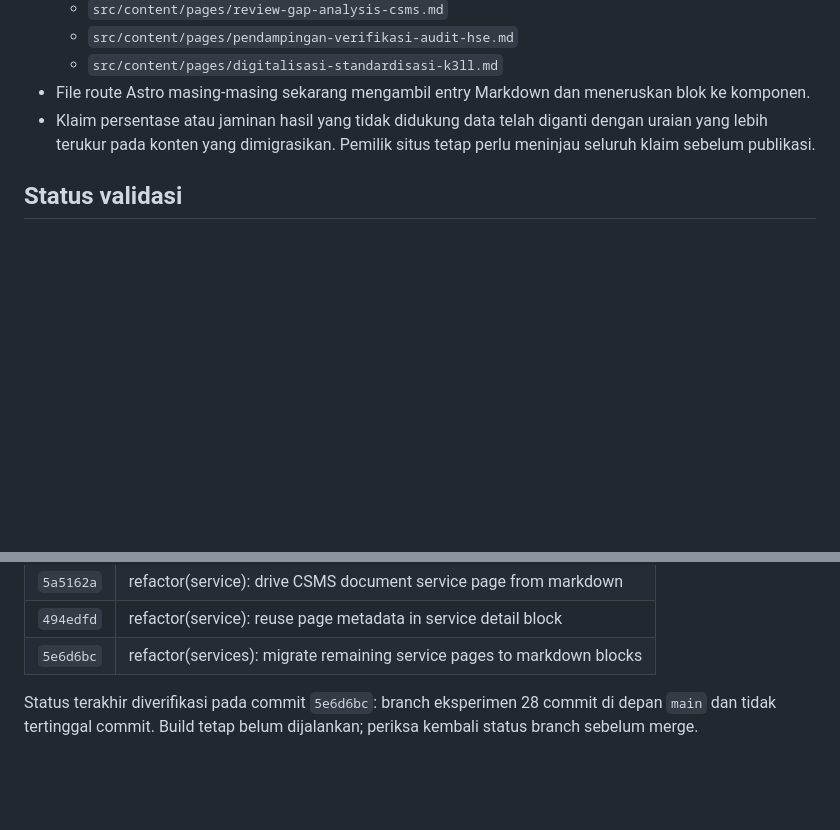
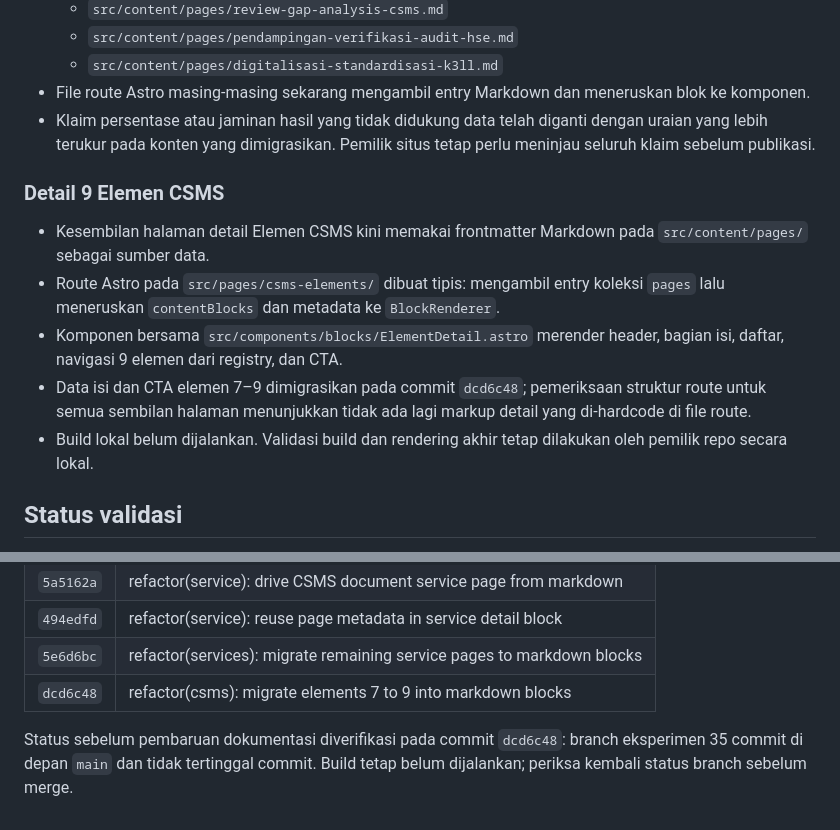
Before and after one commit to arisciwek/jasa-perijinan-csms, a Markdown page: docs/architecture-experiment-progress.md, 2 parts joined by grey strips. Drawn GitHub-style; blank space fills up the shorter version.

Commit message:
docs(architecture): record nine CSMS detail migration

```diff
--- a/docs/architecture-experiment-progress.md
+++ b/docs/architecture-experiment-progress.md
@@ -74,6 +74,14 @@ Catatan: angka statistik dan teks testimoni dipindahkan dari implementasi sebelu
 - File route Astro masing-masing sekarang mengambil entry Markdown dan meneruskan blok ke komponen.
 - Klaim persentase atau jaminan hasil yang tidak didukung data telah diganti dengan uraian yang lebih terukur pada konten yang dimigrasikan. Pemilik situs tetap perlu meninjau seluruh klaim sebelum publikasi.
 
+### Detail 9 Elemen CSMS
+
+- Kesembilan halaman detail Elemen CSMS kini memakai frontmatter Markdown pada `src/content/pages/` sebagai sumber data.
+- Route Astro pada `src/pages/csms-elements/` dibuat tipis: mengambil entry koleksi `pages` lalu meneruskan `contentBlocks` dan metadata ke `BlockRenderer`.
+- Komponen bersama `src/components/blocks/ElementDetail.astro` merender header, bagian isi, daftar, navigasi 9 elemen dari registry, dan CTA.
+- Data isi dan CTA elemen 7–9 dimigrasikan pada commit `dcd6c48`; pemeriksaan struktur route untuk semua sembilan halaman menunjukkan tidak ada lagi markup detail yang di-hardcode di file route.
+- Build lokal belum dijalankan. Validasi build dan rendering akhir tetap dilakukan oleh pemilik repo secara lokal.
+
 ## Status validasi
 
 - Perubahan tersimpan sebagai commit terpisah di branch eksperimen.
@@ -120,5 +128,6 @@ Catatan: angka statistik dan teks testimoni dipindahkan dari implementasi sebelu
 | `5a5162a` | refactor(service): drive CSMS document service page from markdown |
 | `494edfd` | refactor(service): reuse page metadata in service detail block |
 | `5e6d6bc` | refactor(services): migrate remaining service pages to markdown blocks |
+| `dcd6c48` | refactor(csms): migrate elements 7 to 9 into markdown blocks |
 
-Status terakhir diverifikasi pada commit `5e6d6bc`: branch eksperimen 28 commit di depan `main` dan tidak tertinggal commit. Build tetap belum dijalankan; periksa kembali status branch sebelum merge.
+Status sebelum pembaruan dokumentasi diverifikasi pada commit `dcd6c48`: branch eksperimen 35 commit di depan `main` dan tidak tertinggal commit. Build tetap belum dijalankan; periksa kembali status branch sebelum merge.
```
